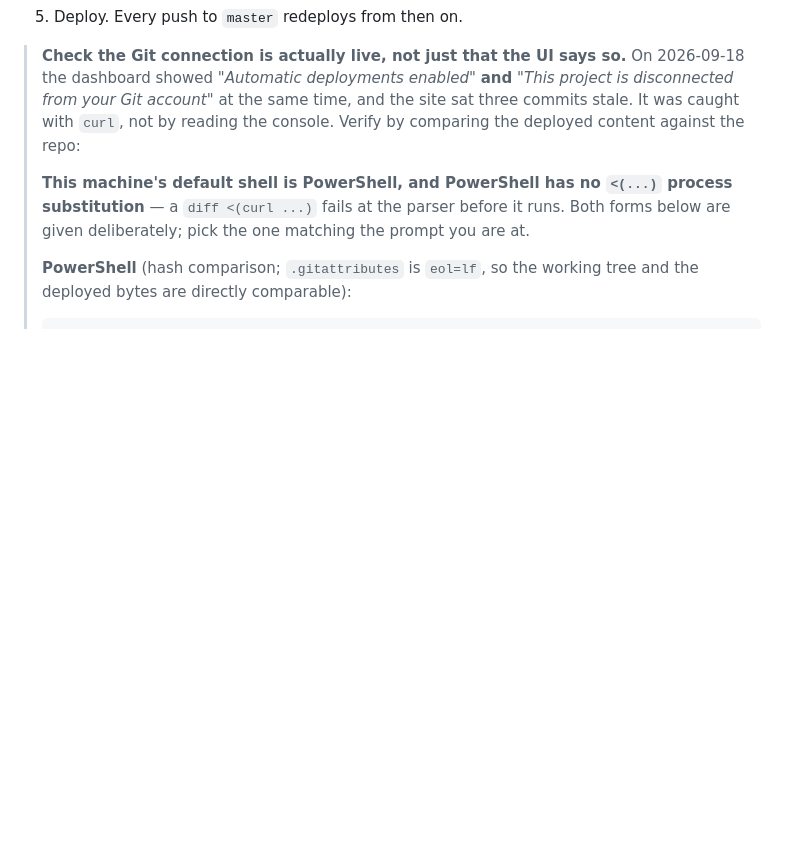
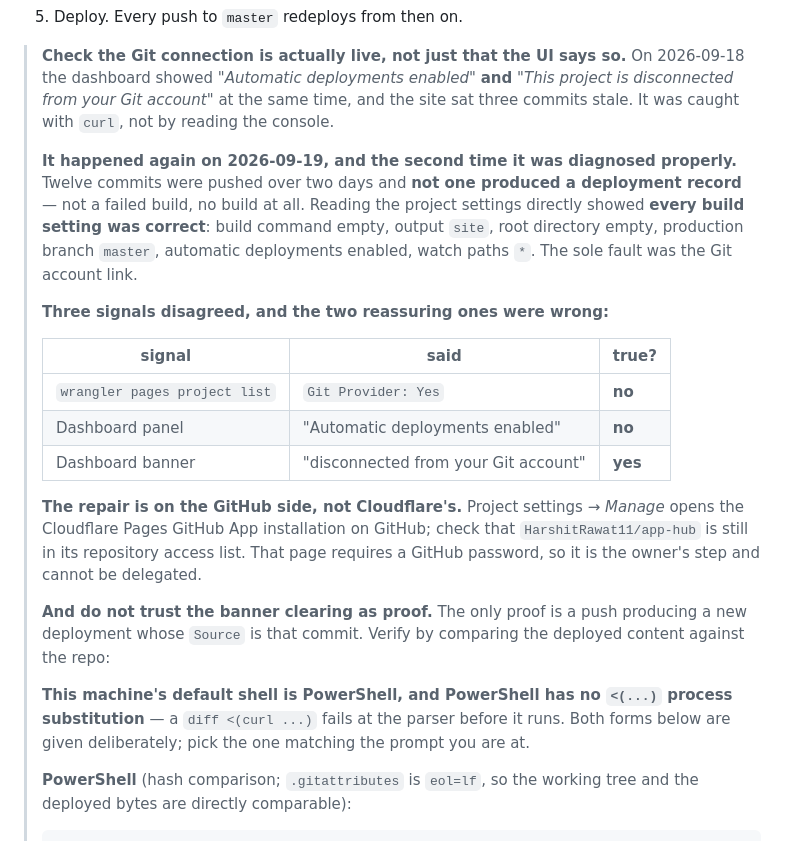
Before and after one commit to HarshitRawat11/app-hub, a Markdown page: site/README.md, the part around the change. GitHub-like rendering; blank space fills up the shorter version.

Commit message:
Record the confirmed Pages root cause, and test the reconnect
site/README.md now carries what the 2026-09-19 investigation established:
twelve pushes over two days produced no deployment record at all, every
build setting was correct, and the sole fault was the Git account link.

Includes the three-signal table, because the two reassuring signals were the
wrong ones. wrangler reported Git Provider: Yes and the dashboard panel
reported Automatic deployments enabled, while only the banner was telling
the truth.

Also notes that the repair is on the GitHub side and needs a password, so it
cannot be delegated to an agent.

THIS COMMIT IS ALSO THE TEST. The owner has reconnected the integration, and
the banner is still showing -- which proves nothing either way, since that
banner has already been observed both lying and telling the truth. The only
evidence that counts is whether this push produces a deployment whose Source
is this commit.

Co-Authored-By: Claude Opus 5 <noreply@anthropic.com>

```diff
--- a/site/README.md
+++ b/site/README.md
@@ -39,7 +39,32 @@ an agent, so these steps are yours.
 > On 2026-09-18 the dashboard showed *"Automatic deployments enabled"* **and**
 > *"This project is disconnected from your Git account"* at the same time, and
 > the site sat three commits stale. It was caught with `curl`, not by reading the
-> console. Verify by comparing the deployed content against the repo:
+> console.
+>
+> **It happened again on 2026-09-19, and the second time it was diagnosed
+> properly.** Twelve commits were pushed over two days and **not one produced a
+> deployment record** — not a failed build, no build at all. Reading the project
+> settings directly showed **every build setting was correct**: build command
+> empty, output `site`, root directory empty, production branch `master`,
+> automatic deployments enabled, watch paths `*`. The sole fault was the Git
+> account link.
+>
+> **Three signals disagreed, and the two reassuring ones were wrong:**
+>
+> | signal | said | true? |
+> |---|---|---|
+> | `wrangler pages project list` | `Git Provider: Yes` | **no** |
+> | Dashboard panel | "Automatic deployments enabled" | **no** |
+> | Dashboard banner | "disconnected from your Git account" | **yes** |
+>
+> **The repair is on the GitHub side, not Cloudflare's.** Project settings →
+> *Manage* opens the Cloudflare Pages GitHub App installation on GitHub; check
+> that `HarshitRawat11/app-hub` is still in its repository access list. That page
+> requires a GitHub password, so it is the owner's step and cannot be delegated.
+>
+> **And do not trust the banner clearing as proof.** The only proof is a push
+> producing a new deployment whose `Source` is that commit. Verify by comparing
+> the deployed content against the repo:
 >
 > **This machine's default shell is PowerShell, and PowerShell has no `<(...)`
 > process substitution** — a `diff <(curl ...)` fails at the parser before it
```
